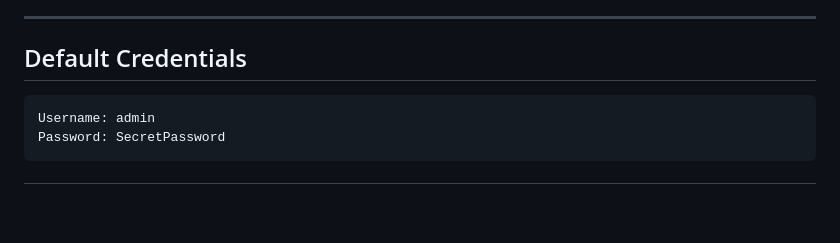
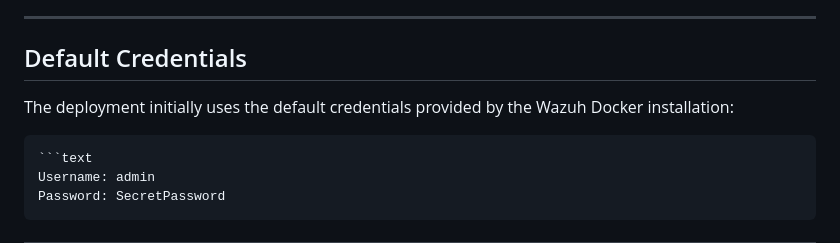
Before and after one commit to licetrosales/cybersecurity-lab, a Markdown page: wazuh-home-soc/wazuh-siem-setup.md, the part around the change. Rendered like a GitHub page; blank space fills up the shorter version.

Commit message:
docs: added section on default credentials for Wazuh Docker installation

````diff
--- a/wazuh-home-soc/wazuh-siem-setup.md
+++ b/wazuh-home-soc/wazuh-siem-setup.md
@@ -271,7 +271,9 @@ A browser certificate warning is expected because the deployment uses self-signe
 ---
 
 ## Default Credentials
+The deployment initially uses the default credentials provided by the Wazuh Docker installation:
 
+```text
 ```text
 Username: admin
 Password: SecretPassword
````
